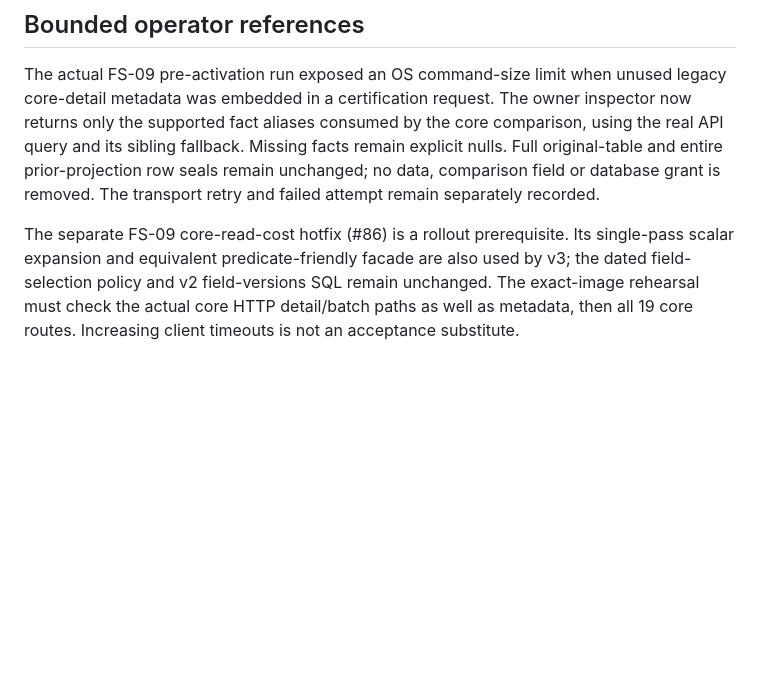
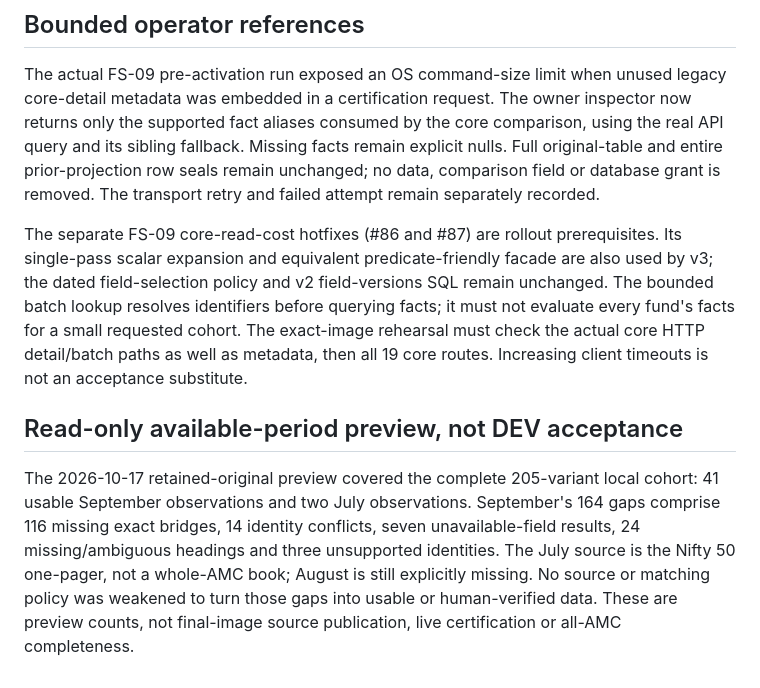
Before and after one commit to trillionlane/tlws-mfindia, a Markdown page: docs/FS10_KOTAK_ONBOARDING.md, the part around the change. Drawn GitHub-style; blank space fills up the shorter version.

Commit message:
docs(fs10): pin both read safeguards and disclose bounded coverage preview

```diff
--- a/docs/FS10_KOTAK_ONBOARDING.md
+++ b/docs/FS10_KOTAK_ONBOARDING.md
@@ -86,9 +86,22 @@ facts remain explicit nulls. Full original-table and entire prior-projection
 row seals remain unchanged; no data, comparison field or database grant is
 removed. The transport retry and failed attempt remain separately recorded.
 
-The separate FS-09 core-read-cost hotfix (#86) is a rollout prerequisite.
+The separate FS-09 core-read-cost hotfixes (#86 and #87) are rollout prerequisites.
 Its single-pass scalar expansion and equivalent predicate-friendly facade are
 also used by v3; the dated field-selection policy and v2 field-versions SQL
-remain unchanged. The exact-image rehearsal must check the actual core HTTP
+remain unchanged. The bounded batch lookup resolves identifiers before querying
+facts; it must not evaluate every fund's facts for a small requested cohort.
+The exact-image rehearsal must check the actual core HTTP
 detail/batch paths as well as metadata, then all 19 core routes. Increasing
 client timeouts is not an acceptance substitute.
+
+## Read-only available-period preview, not DEV acceptance
+
+The 2026-10-17 retained-original preview covered the complete 205-variant local
+cohort: 41 usable September observations and two July observations. September's
+164 gaps comprise 116 missing exact bridges, 14 identity conflicts, seven
+unavailable-field results, 24 missing/ambiguous headings and three unsupported
+identities. The July source is the Nifty 50 one-pager, not a whole-AMC book;
+August is still explicitly missing. No source or matching policy was weakened
+to turn those gaps into usable or human-verified data. These are preview counts,
+not final-image source publication, live certification or all-AMC completeness.
```
